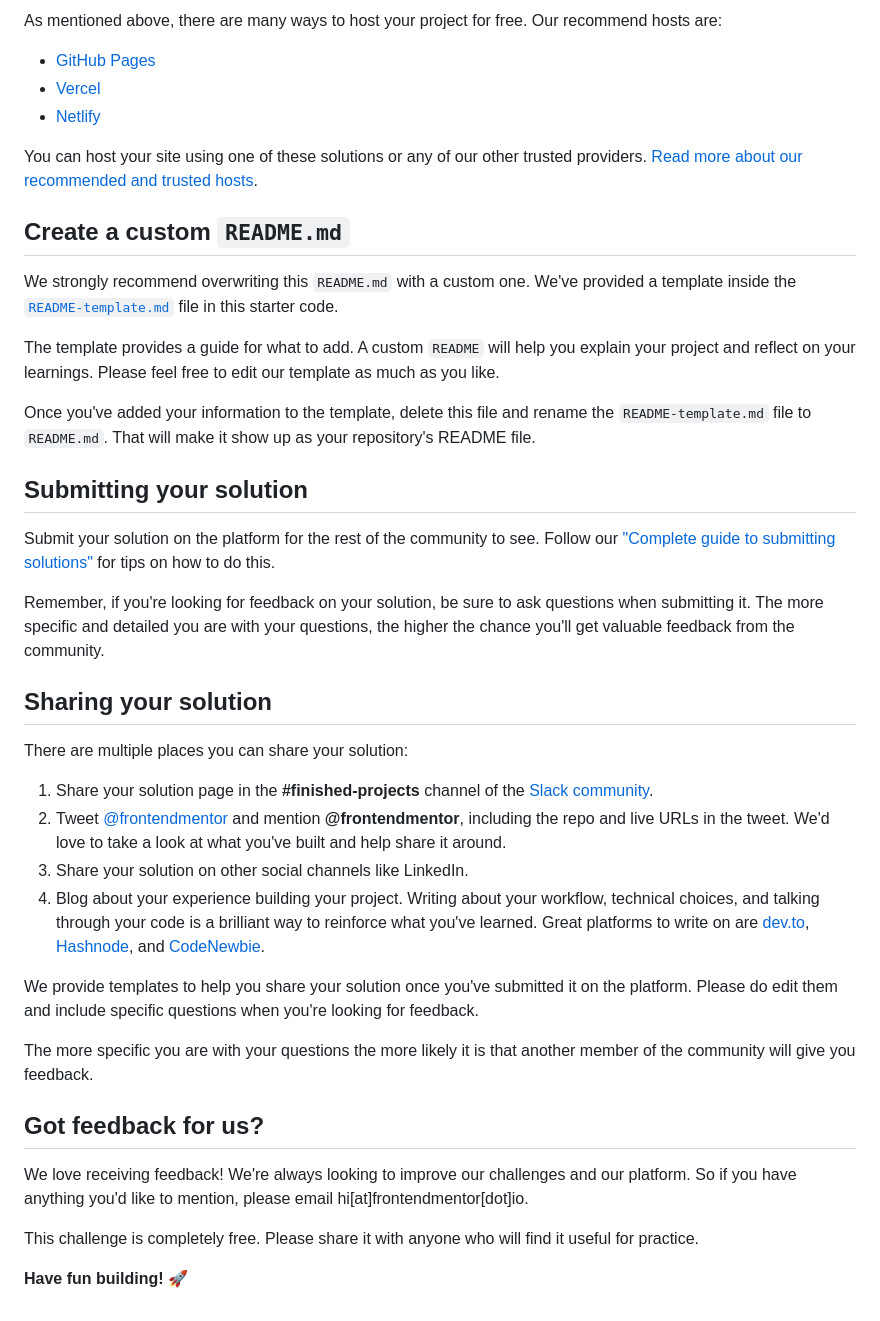
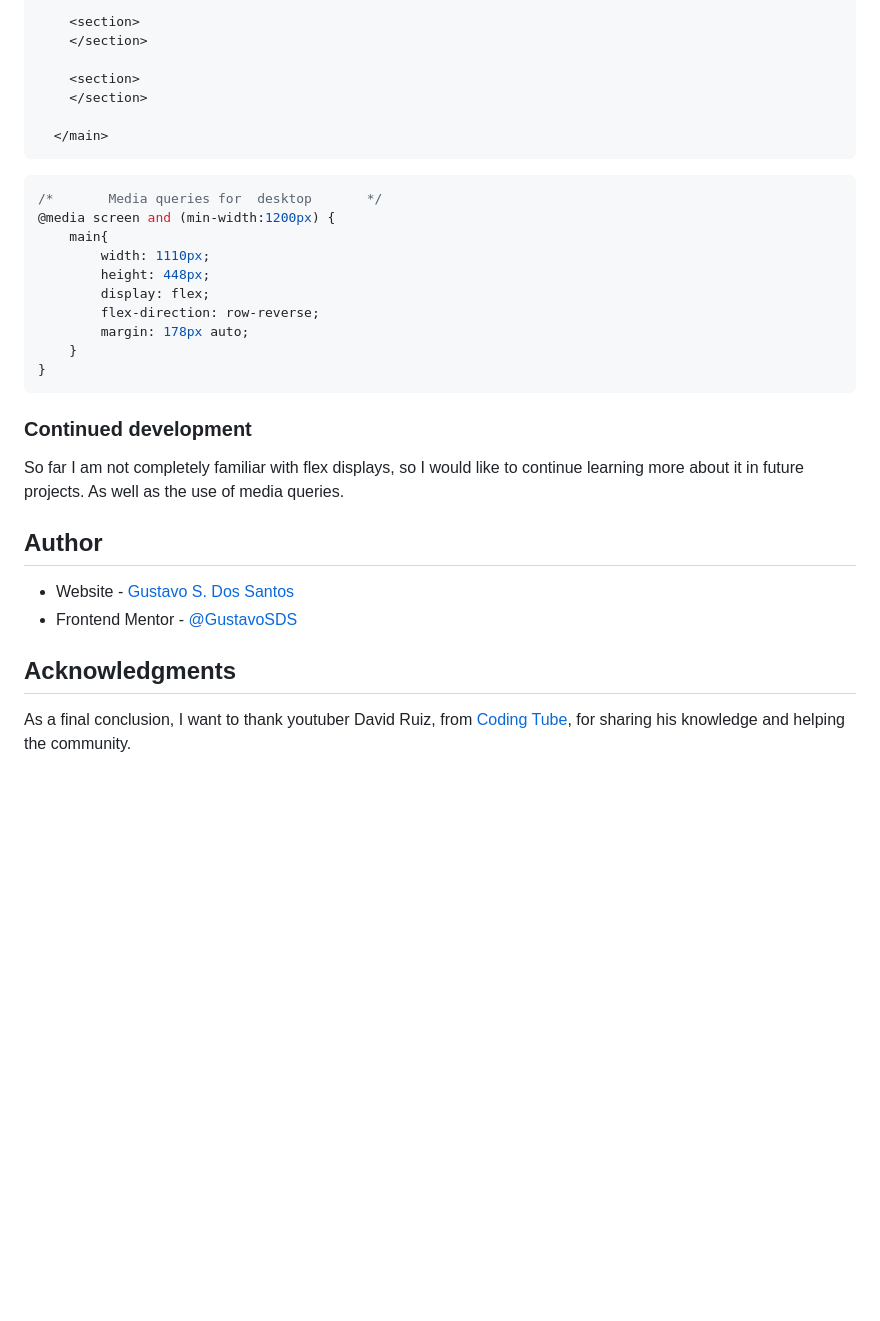
Before and after one commit to GustavoSDS/stats-preview-card-component-main, a Markdown page: README.md, the part around the change printed below. GitHub-like rendering; blank space fills up the shorter version.

````diff
--- a/README.md
+++ b/README.md
@@ -49,43 +66,35 @@ Feel free to use any workflow that you feel comfortable with. Below is a suggest
 
-As mentioned above, there are many ways to host your project for free. Our recommend hosts are:
+    <section>
+    </section>
 
-- [GitHub Pages](https://pages.github.com/)
-- [Vercel](https://vercel.com/)
-- [Netlify](https://www.netlify.com/)
+    <section>
+    </section>
 
-You can host your site using one of these solutions or any of our other trusted providers. [Read more about our recommended and trusted hosts](https://medium.com/frontend-mentor/frontend-mentor-trusted-hosting-providers-bf000dfebe).
+  </main>
+```
+```css
+/*       Media queries for  desktop       */
+@media screen and (min-width:1200px) {
+    main{
+        width: 1110px;
+        height: 448px;
+        display: flex;
+        flex-direction: row-reverse;
+        margin: 178px auto;
+    }
+}
+```
 
-## Create a custom `README.md`
+### Continued development
 
-We strongly recommend overwriting this `README.md` with a custom one. We've provided a template inside the [`README-template.md`](./README-template.md) file in this starter code.
+So far I am not completely familiar with flex displays, so I would like to continue learning more about it in future projects. As well as the use of media queries.
 
-The template provides a guide for what to add. A custom `README` will help you explain your project and reflect on your learnings. Please feel free to edit our template as much as you like.
+## Author
 
-Once you've added your information to the template, delete this file and rename the `README-template.md` file to `README.md`. That will make it show up as your repository's README file.
+- Website - [Gustavo S. Dos Santos](https://github.com/GustavoSDS)
+- Frontend Mentor - [@GustavoSDS](https://www.frontendmentor.io/profile/GustavoSDS)
 
-## Submitting your solution
+## Acknowledgments
 
-Submit your solution on the platform for the rest of the community to see. Follow our ["Complete guide to submitting solutions"](https://medium.com/frontend-mentor/a-complete-guide-to-submitting-solutions-on-frontend-mentor-ac6384162248) for tips on how to do this.
-
-Remember, if you're looking for feedback on your solution, be sure to ask questions when submitting it. The more specific and detailed you are with your questions, the higher the chance you'll get valuable feedback from the community.
-
-## Sharing your solution
-
-There are multiple places you can share your solution:
-
-1. Share your solution page in the **#finished-projects** channel of the [Slack community](https://www.frontendmentor.io/slack).
-2. Tweet [@frontendmentor](https://twitter.com/frontendmentor) and mention **@frontendmentor**, including the repo and live URLs in the tweet. We'd love to take a look at what you've built and help share it around.
-3. Share your solution on other social channels like LinkedIn.
-4. Blog about your experience building your project. Writing about your workflow, technical choices, and talking through your code is a brilliant way to reinforce what you've learned. Great platforms to write on are [dev.to](https://dev.to/), [Hashnode](https://hashnode.com/), and [CodeNewbie](https://community.codenewbie.org/).
-
-We provide templates to help you share your solution once you've submitted it on the platform. Please do edit them and include specific questions when you're looking for feedback.
-
-The more specific you are with your questions the more likely it is that another member of the community will give you feedback.
-
-## Got feedback for us?
-
-We love receiving feedback! We're always looking to improve our challenges and our platform. So if you have anything you'd like to mention, please email hi[at]frontendmentor[dot]io.
-
-This challenge is completely free. Please share it with anyone who will find it useful for practice.
-
-**Have fun building!** 🚀
+As a final conclusion, I want to thank youtuber David Ruiz,
+from [Coding Tube](https://www.youtube.com/c/CodingTube), for sharing his knowledge and helping the community.
````
Also changed, not shown: other parts of README.md (+45 -28 lines), README-template.md (deleted, +0 -110 lines), design/style-guide.md (renamed from style-guide.md), screencapture-desktop-preview.png (added), screencapture-mobile-preview.png (added), 3 other files.
